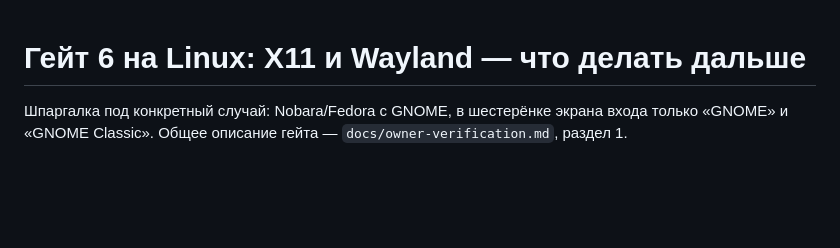
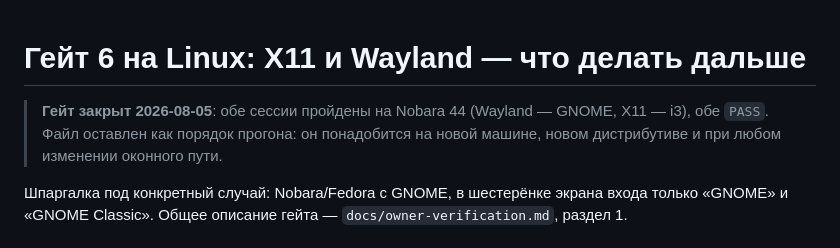
Before and after one commit to n0sfer666/like-nes, a Markdown page: docs/gate6-linux.md, the part around the change. Rendered like a GitHub page; blank space fills up the shorter version.

```diff
--- a/docs/gate6-linux.md
+++ b/docs/gate6-linux.md
@@ -1,4 +1,8 @@
 # Гейт 6 на Linux: X11 и Wayland — что делать дальше
+
+> **Гейт закрыт 2026-08-05**: обе сессии пройдены на Nobara 44 (Wayland — GNOME, X11 — i3), обе
+> `PASS`. Файл оставлен как порядок прогона: он понадобится на новой машине, новом дистрибутиве и
+> при любом изменении оконного пути.
 
 Шпаргалка под конкретный случай: Nobara/Fedora с GNOME, в шестерёнке экрана входа только
 «GNOME» и «GNOME Classic». Общее описание гейта — `docs/owner-verification.md`, раздел 1.
```
Also changed, not shown: .context/specs/2026-07-26-desktop-dev-parity.md (+4 -4 lines), docs/owner-verification.md (+4 -0 lines).
